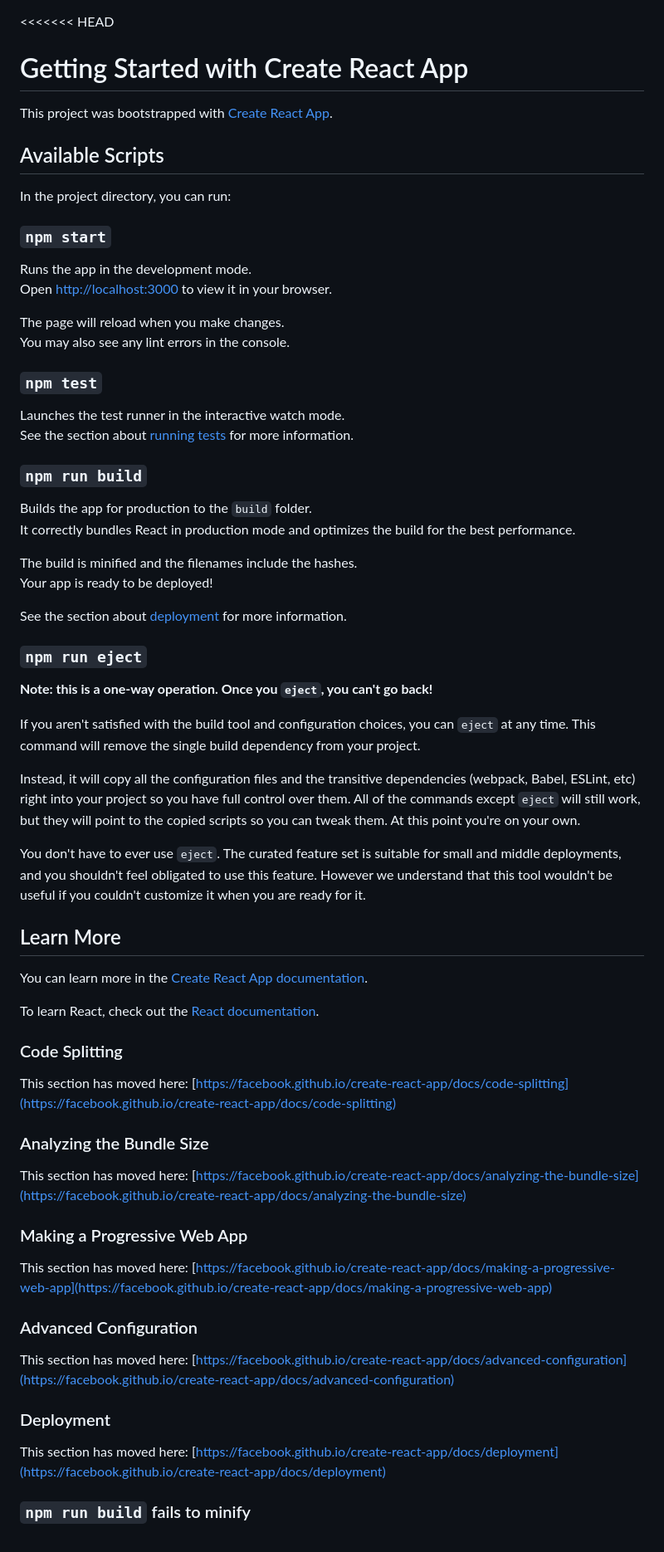
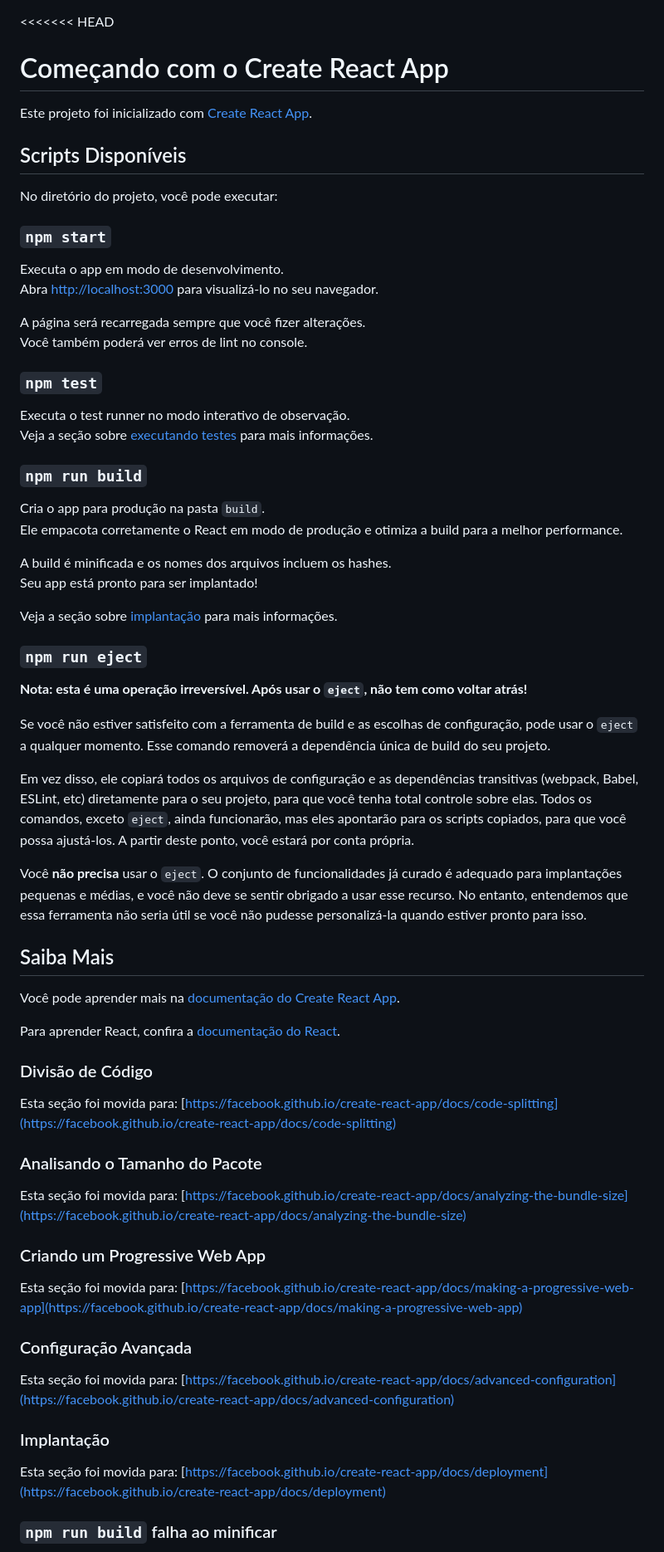
Before and after one commit to AlissonFelipeRibeiro/Desenvolvimento-Web, a Markdown page: README.md, the part around the change printed below. Shown: that part at 83% size. Drawn GitHub-style.

```diff
--- a/README.md
+++ b/README.md
@@ -1,70 +1,70 @@
 <<<<<<< HEAD
-# Getting Started with Create React App
+# Começando com o Create React App
 
-This project was bootstrapped with [Create React App](https://github.com/facebook/create-react-app).
+Este projeto foi inicializado com [Create React App](https://github.com/facebook/create-react-app).
 
-## Available Scripts
+## Scripts Disponíveis
 
-In the project directory, you can run:
+No diretório do projeto, você pode executar:
 
 ### `npm start`
 
-Runs the app in the development mode.\
-Open [http://localhost:3000](http://localhost:3000) to view it in your browser.
+Executa o app em modo de desenvolvimento.
+Abra [http://localhost:3000](http://localhost:3000) para visualizá-lo no seu navegador.
 
-The page will reload when you make changes.\
-You may also see any lint errors in the console.
+A página será recarregada sempre que você fizer alterações.
+Você também poderá ver erros de lint no console.
 
 ### `npm test`
 
-Launches the test runner in the interactive watch mode.\
-See the section about [running tests](https://facebook.github.io/create-react-app/docs/running-tests) for more information.
+Executa o test runner no modo interativo de observação.
+Veja a seção sobre [executando testes](https://facebook.github.io/create-react-app/docs/running-tests) para mais informações.
 
 ### `npm run build`
 
-Builds the app for production to the `build` folder.\
-It correctly bundles React in production mode and optimizes the build for the best performance.
+Cria o app para produção na pasta `build`.
+Ele empacota corretamente o React em modo de produção e otimiza a build para a melhor performance.
 
-The build is minified and the filenames include the hashes.\
-Your app is ready to be deployed!
+A build é minificada e os nomes dos arquivos incluem os hashes.
+Seu app está pronto para ser implantado!
 
-See the section about [deployment](https://facebook.github.io/create-react-app/docs/deployment) for more information.
+Veja a seção sobre [implantação](https://facebook.github.io/create-react-app/docs/deployment) para mais informações.
 
 ### `npm run eject`
 
-**Note: this is a one-way operation. Once you `eject`, you can't go back!**
+**Nota: esta é uma operação irreversível. Após usar o `eject`, não tem como voltar atrás!**
 
-If you aren't satisfied with the build tool and configuration choices, you can `eject` at any time. This command will remove the single build dependency from your project.
+Se você não estiver satisfeito com a ferramenta de build e as escolhas de configuração, pode usar o `eject` a qualquer momento. Esse comando removerá a dependência única de build do seu projeto.
 
-Instead, it will copy all the configuration files and the transitive dependencies (webpack, Babel, ESLint, etc) right into your project so you have full control over them. All of the commands except `eject` will still work, but they will point to the copied scripts so you can tweak them. At this point you're on your own.
+Em vez disso, ele copiará todos os arquivos de configuração e as dependências transitivas (webpack, Babel, ESLint, etc) diretamente para o seu projeto, para que você tenha total controle sobre elas. Todos os comandos, exceto `eject`, ainda funcionarão, mas eles apontarão para os scripts copiados, para que você possa ajustá-los. A partir deste ponto, você estará por conta própria.
 
-You don't have to ever use `eject`. The curated feature set is suitable for small and middle deployments, and you shouldn't feel obligated to use this feature. However we understand that this tool wouldn't be useful if you couldn't customize it when you are ready for it.
+Você **não precisa** usar o `eject`. O conjunto de funcionalidades já curado é adequado para implantações pequenas e médias, e você não deve se sentir obrigado a usar esse recurso. No entanto, entendemos que essa ferramenta não seria útil se você não pudesse personalizá-la quando estiver pronto para isso.
 
-## Learn More
+## Saiba Mais
 
-You can learn more in the [Create React App documentation](https://facebook.github.io/create-react-app/docs/getting-started).
+Você pode aprender mais na [documentação do Create React App](https://facebook.github.io/create-react-app/docs/getting-started).
 
-To learn React, check out the [React documentation](https://reactjs.org/).
+Para aprender React, confira a [documentação do React](https://reactjs.org/).
 
-### Code Splitting
+### Divisão de Código
 
-This section has moved here: [https://facebook.github.io/create-react-app/docs/code-splitting](https://facebook.github.io/create-react-app/docs/code-splitting)
+Esta seção foi movida para: [https://facebook.github.io/create-react-app/docs/code-splitting](https://facebook.github.io/create-react-app/docs/code-splitting)
 
-### Analyzing the Bundle Size
+### Analisando o Tamanho do Pacote
 
-This section has moved here: [https://facebook.github.io/create-react-app/docs/analyzing-the-bundle-size](https://facebook.github.io/create-react-app/docs/analyzing-the-bundle-size)
+Esta seção foi movida para: [https://facebook.github.io/create-react-app/docs/analyzing-the-bundle-size](https://facebook.github.io/create-react-app/docs/analyzing-the-bundle-size)
 
-### Making a Progressive Web App
+### Criando um Progressive Web App
 
-This section has moved here: [https://facebook.github.io/create-react-app/docs/making-a-progressive-web-app](https://facebook.github.io/create-react-app/docs/making-a-progressive-web-app)
+Esta seção foi movida para: [https://facebook.github.io/create-react-app/docs/making-a-progressive-web-app](https://facebook.github.io/create-react-app/docs/making-a-progressive-web-app)
 
-### Advanced Configuration
+### Configuração Avançada
 
-This section has moved here: [https://facebook.github.io/create-react-app/docs/advanced-configuration](https://facebook.github.io/create-react-app/docs/advanced-configuration)
+Esta seção foi movida para: [https://facebook.github.io/create-react-app/docs/advanced-configuration](https://facebook.github.io/create-react-app/docs/advanced-configuration)
 
-### Deployment
+### Implantação
 
-This section has moved here: [https://facebook.github.io/create-react-app/docs/deployment](https://facebook.github.io/create-react-app/docs/deployment)
+Esta seção foi movida para: [https://facebook.github.io/create-react-app/docs/deployment](https://facebook.github.io/create-react-app/docs/deployment)
 
-### `npm run build` fails to minify
+### `npm run build` falha ao minificar
 
```
Also changed, not shown: other parts of README.md (+1 -4 lines).
